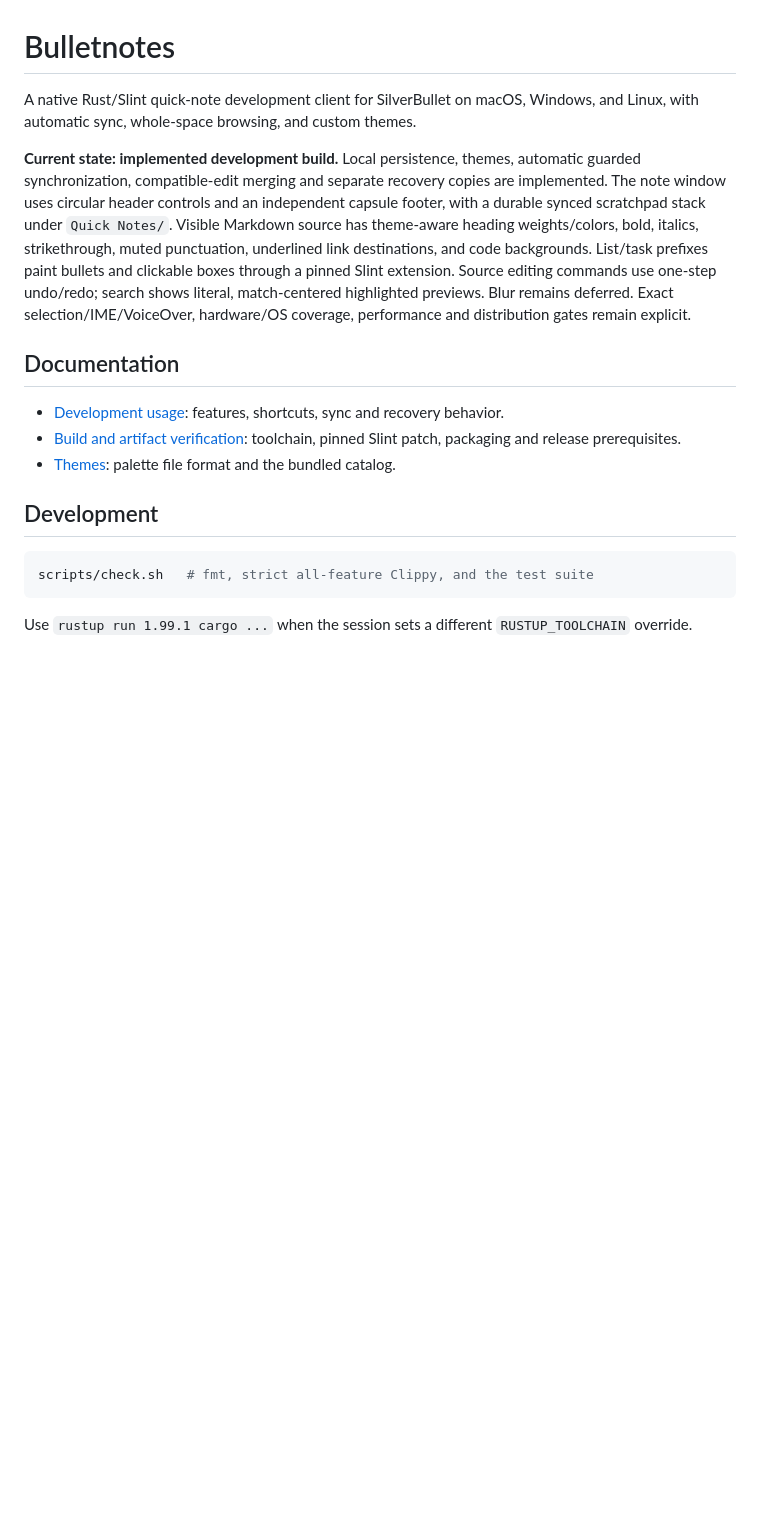
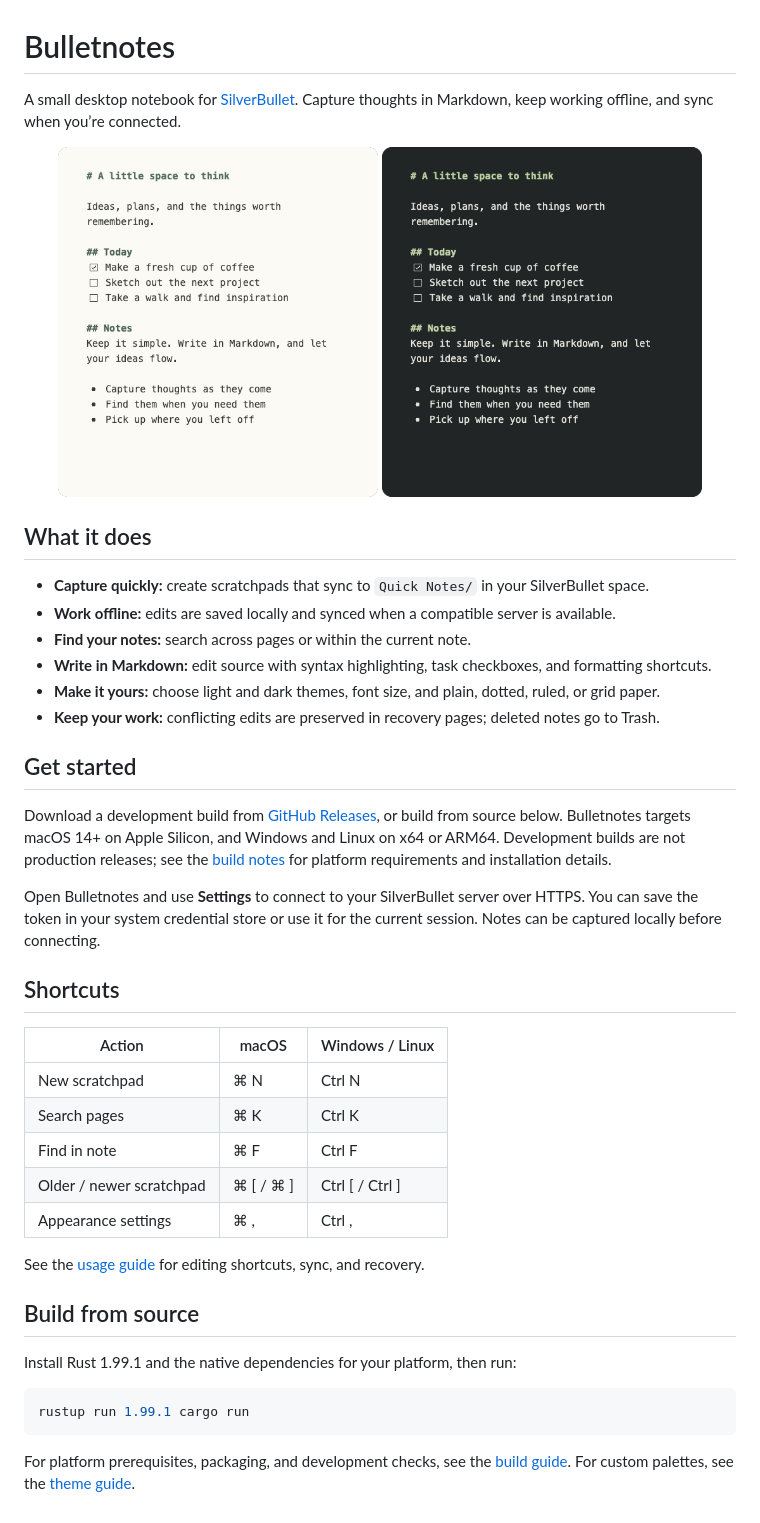
Before and after one commit to leesiongchan/bulletnotes, a Markdown page: README.md, the part around the change. Rendered like a GitHub page; pictures changed too: docs/screenshots/dark.png (added), docs/screenshots/light.png (added); blank space fills up the shorter version.

Commit message:
Rewrite README with application screenshots
Introduce Bulletnotes with a concise overview, setup instructions, and captures of the light and dark editor themes.

````diff
--- a/README.md
+++ b/README.md
@@ -1,19 +1,45 @@
 # Bulletnotes
 
-A native Rust/Slint quick-note development client for SilverBullet on macOS, Windows, and Linux, with automatic sync, whole-space browsing, and custom themes.
+A small desktop notebook for [SilverBullet](https://silverbullet.md/). Capture thoughts in Markdown, keep working offline, and sync when you’re connected.
 
-**Current state: implemented development build.** Local persistence, themes, automatic guarded synchronization, compatible-edit merging and separate recovery copies are implemented. The note window uses circular header controls and an independent capsule footer, with a durable synced scratchpad stack under `Quick Notes/`. Visible Markdown source has theme-aware heading weights/colors, bold, italics, strikethrough, muted punctuation, underlined link destinations, and code backgrounds. List/task prefixes paint bullets and clickable boxes through a pinned Slint extension. Source editing commands use one-step undo/redo; search shows literal, match-centered highlighted previews. Blur remains deferred. Exact selection/IME/VoiceOver, hardware/OS coverage, performance and distribution gates remain explicit.
+<p align="center">
+  <img src="docs/screenshots/light.png" alt="Bulletnotes note editor in a light theme" width="45%">
+  <img src="docs/screenshots/dark.png" alt="Bulletnotes note editor in a dark theme" width="45%">
+</p>
 
-## Documentation
+## What it does
 
-- [Development usage](docs/usage.md): features, shortcuts, sync and recovery behavior.
-- [Build and artifact verification](docs/build.md): toolchain, pinned Slint patch, packaging and release prerequisites.
-- [Themes](docs/themes.md): palette file format and the bundled catalog.
+- **Capture quickly:** create scratchpads that sync to `Quick Notes/` in your SilverBullet space.
+- **Work offline:** edits are saved locally and synced when a compatible server is available.
+- **Find your notes:** search across pages or within the current note.
+- **Write in Markdown:** edit source with syntax highlighting, task checkboxes, and formatting shortcuts.
+- **Make it yours:** choose light and dark themes, font size, and plain, dotted, ruled, or grid paper.
+- **Keep your work:** conflicting edits are preserved in recovery pages; deleted notes go to Trash.
 
-## Development
+## Get started
+
+Download a development build from [GitHub Releases](https://github.com/leesiongchan/bulletnotes/releases), or build from source below. Bulletnotes targets macOS 14+ on Apple Silicon, and Windows and Linux on x64 or ARM64. Development builds are not production releases; see the [build notes](docs/build.md) for platform requirements and installation details.
+
+Open Bulletnotes and use **Settings** to connect to your SilverBullet server over HTTPS. You can save the token in your system credential store or use it for the current session. Notes can be captured locally before connecting.
+
+## Shortcuts
+
+| Action | macOS | Windows / Linux |
+| --- | --- | --- |
+| New scratchpad | ⌘ N | Ctrl N |
+| Search pages | ⌘ K | Ctrl K |
+| Find in note | ⌘ F | Ctrl F |
+| Older / newer scratchpad | ⌘ [ / ⌘ ] | Ctrl [ / Ctrl ] |
+| Appearance settings | ⌘ , | Ctrl , |
+
+See the [usage guide](docs/usage.md) for editing shortcuts, sync, and recovery.
+
+## Build from source
+
+Install Rust 1.99.1 and the native dependencies for your platform, then run:
 
 ```sh
-scripts/check.sh   # fmt, strict all-feature Clippy, and the test suite
+rustup run 1.99.1 cargo run
 ```
 
-Use `rustup run 1.99.1 cargo ...` when the session sets a different `RUSTUP_TOOLCHAIN` override.
+For platform prerequisites, packaging, and development checks, see the [build guide](docs/build.md). For custom palettes, see the [theme guide](docs/themes.md).
````
